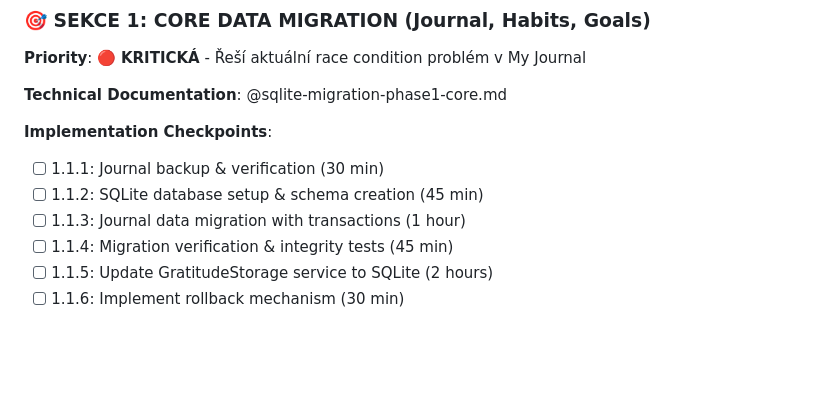
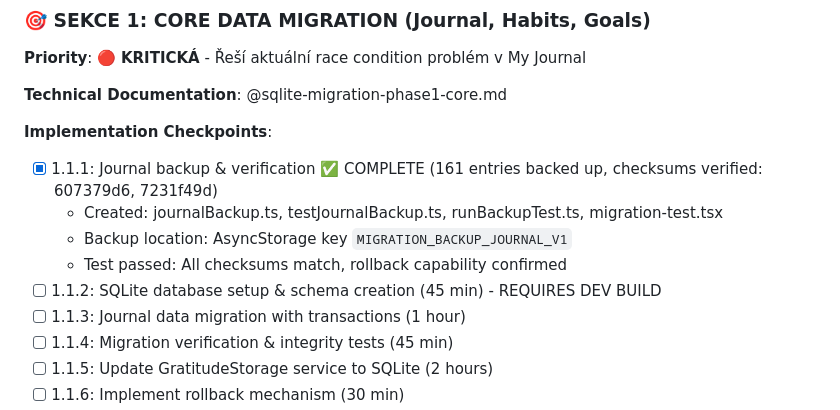
Before and after one commit to TQyronStudio/SelfRiseV2, a Markdown page: projectplan.md, the part around the change. Rendered like a GitHub page; blank space fills up the shorter version.

```diff
--- a/projectplan.md
+++ b/projectplan.md
@@ -242,8 +242,11 @@ SelfRise V2 is a React Native mobile application built with Expo and TypeScript,
 **Technical Documentation**: @sqlite-migration-phase1-core.md
 
 **Implementation Checkpoints**:
-- [ ] 1.1.1: Journal backup & verification (30 min)
-- [ ] 1.1.2: SQLite database setup & schema creation (45 min)
+- [x] 1.1.1: Journal backup & verification ✅ COMPLETE (161 entries backed up, checksums verified: 607379d6, 7231f49d)
+  - Created: journalBackup.ts, testJournalBackup.ts, runBackupTest.ts, migration-test.tsx
+  - Backup location: AsyncStorage key `MIGRATION_BACKUP_JOURNAL_V1`
+  - Test passed: All checksums match, rollback capability confirmed
+- [ ] 1.1.2: SQLite database setup & schema creation (45 min) - REQUIRES DEV BUILD
 - [ ] 1.1.3: Journal data migration with transactions (1 hour)
 - [ ] 1.1.4: Migration verification & integrity tests (45 min)
 - [ ] 1.1.5: Update GratitudeStorage service to SQLite (2 hours)
```
Also changed, not shown: PHASE-1.1.1-README.md (deleted, +0 -181 lines), sqlite-migration-phase1-core.md (+22 -3 lines).
